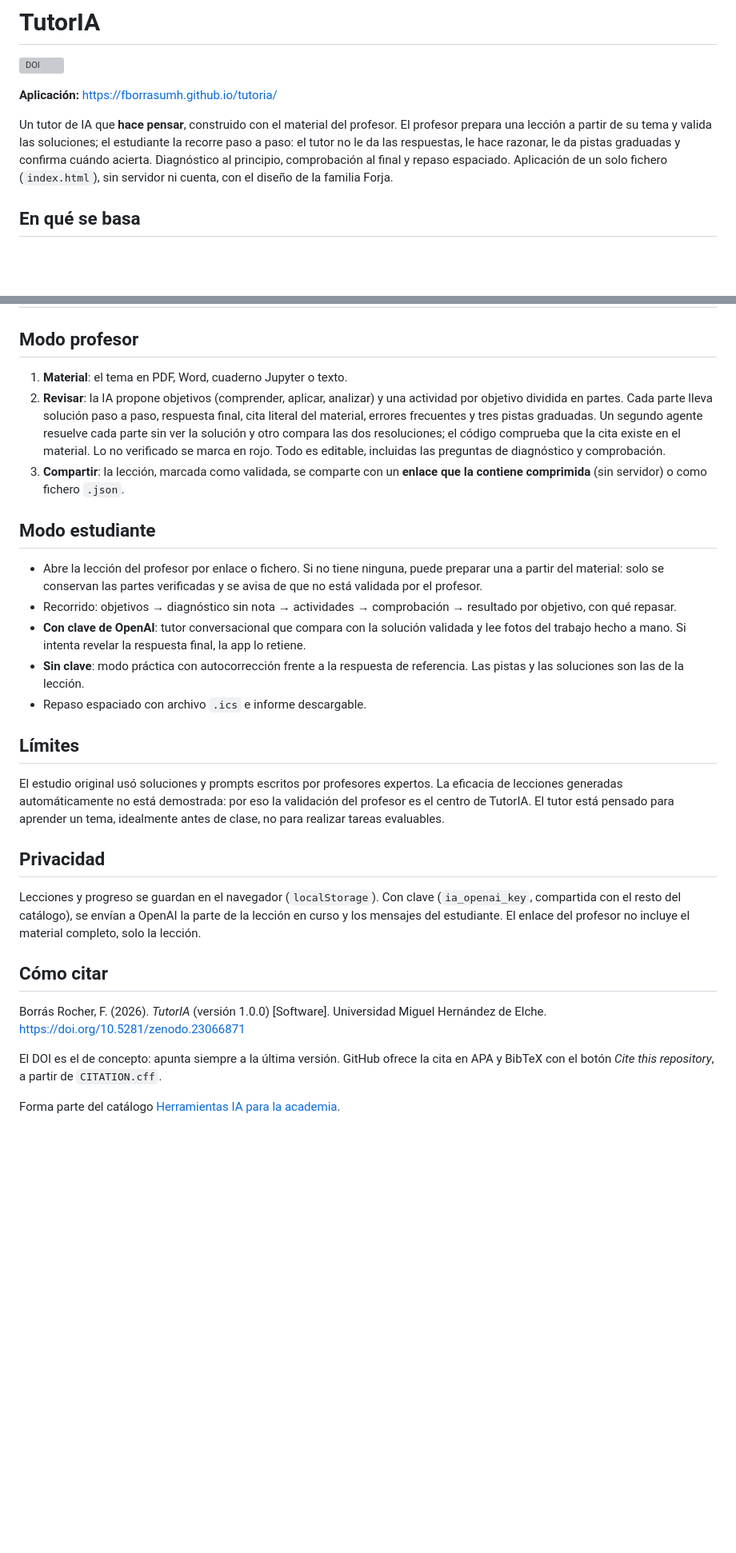
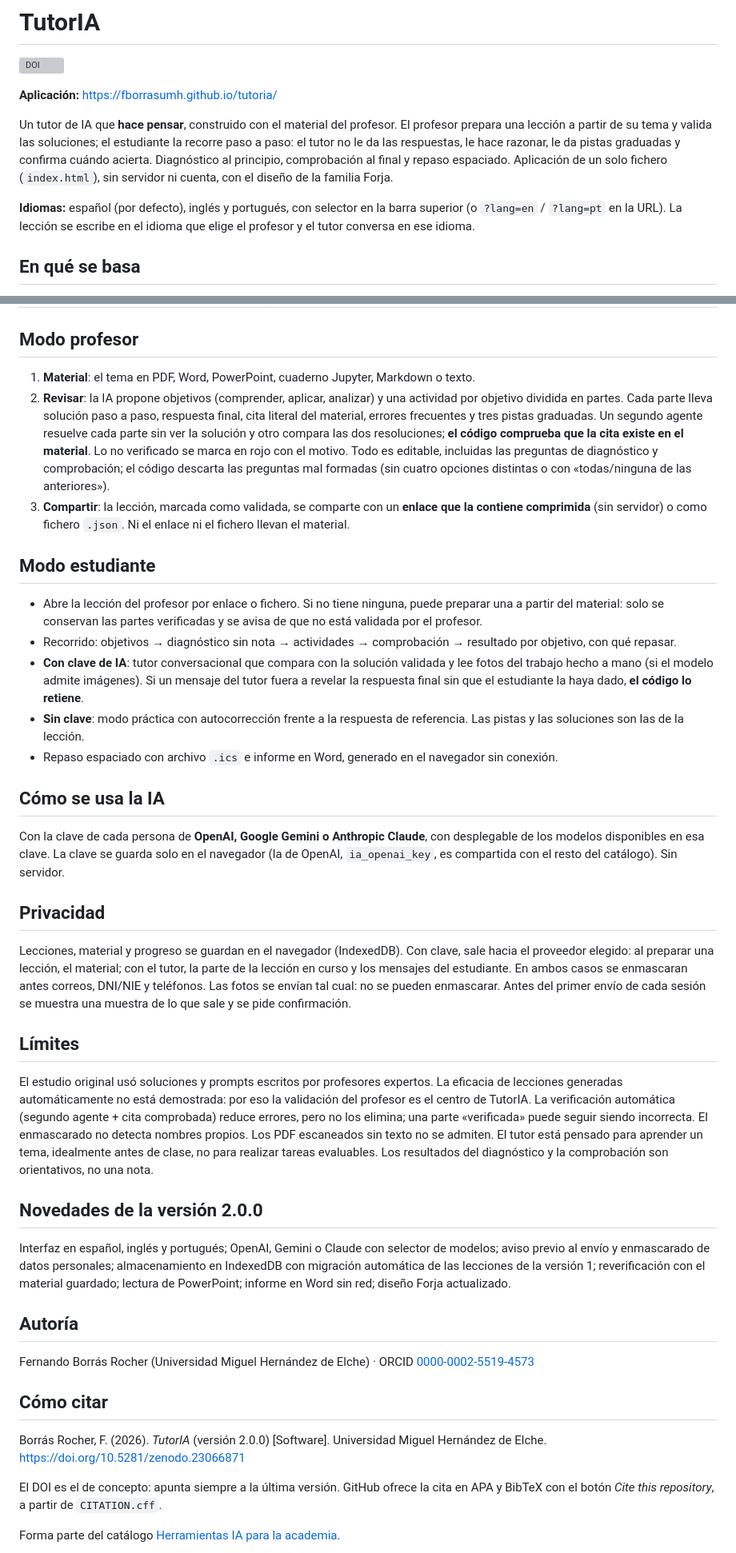
Before and after one commit to fborrasumh/tutoria, a Markdown page: README.md, 2 parts joined by grey strips. Shown at 80% size. GitHub-like rendering; blank space fills up the shorter version; grey boxes are pictures that could not be loaded.

Commit message:
README: versión 2.0.0

```diff
--- a/README.md
+++ b/README.md
@@ -5,6 +5,8 @@
 **Aplicación:** https://fborrasumh.github.io/tutoria/
 
 Un tutor de IA que **hace pensar**, construido con el material del profesor. El profesor prepara una lección a partir de su tema y valida las soluciones; el estudiante la recorre paso a paso: el tutor no le da las respuestas, le hace razonar, le da pistas graduadas y confirma cuándo acierta. Diagnóstico al principio, comprobación al final y repaso espaciado. Aplicación de un solo fichero (`index.html`), sin servidor ni cuenta, con el diseño de la familia Forja.
+
+**Idiomas:** español (por defecto), inglés y portugués, con selector en la barra superior (o `?lang=en` / `?lang=pt` en la URL). La lección se escribe en el idioma que elige el profesor y el tutor conversa en ese idioma.
 
 ## En qué se basa
 
@@ -21,29 +23,41 @@ El diseño sigue el ensayo aleatorizado de Kestin, Miller, Klales, Milbourne y P
 
 ## Modo profesor
 
-1. **Material**: el tema en PDF, Word, cuaderno Jupyter o texto.
-2. **Revisar**: la IA propone objetivos (comprender, aplicar, analizar) y una actividad por objetivo dividida en partes. Cada parte lleva solución paso a paso, respuesta final, cita literal del material, errores frecuentes y tres pistas graduadas. Un segundo agente resuelve cada parte sin ver la solución y otro compara las dos resoluciones; el código comprueba que la cita existe en el material. Lo no verificado se marca en rojo. Todo es editable, incluidas las preguntas de diagnóstico y comprobación.
-3. **Compartir**: la lección, marcada como validada, se comparte con un **enlace que la contiene comprimida** (sin servidor) o como fichero `.json`.
+1. **Material**: el tema en PDF, Word, PowerPoint, cuaderno Jupyter, Markdown o texto.
+2. **Revisar**: la IA propone objetivos (comprender, aplicar, analizar) y una actividad por objetivo dividida en partes. Cada parte lleva solución paso a paso, respuesta final, cita literal del material, errores frecuentes y tres pistas graduadas. Un segundo agente resuelve cada parte sin ver la solución y otro compara las dos resoluciones; **el código comprueba que la cita existe en el material**. Lo no verificado se marca en rojo con el motivo. Todo es editable, incluidas las preguntas de diagnóstico y comprobación; el código descarta las preguntas mal formadas (sin cuatro opciones distintas o con «todas/ninguna de las anteriores»).
+3. **Compartir**: la lección, marcada como validada, se comparte con un **enlace que la contiene comprimida** (sin servidor) o como fichero `.json`. Ni el enlace ni el fichero llevan el material.
 
 ## Modo estudiante
 
 - Abre la lección del profesor por enlace o fichero. Si no tiene ninguna, puede preparar una a partir del material: solo se conservan las partes verificadas y se avisa de que no está validada por el profesor.
 - Recorrido: objetivos → diagnóstico sin nota → actividades → comprobación → resultado por objetivo, con qué repasar.
-- **Con clave de OpenAI**: tutor conversacional que compara con la solución validada y lee fotos del trabajo hecho a mano. Si intenta revelar la respuesta final, la app lo retiene.
+- **Con clave de IA**: tutor conversacional que compara con la solución validada y lee fotos del trabajo hecho a mano (si el modelo admite imágenes). Si un mensaje del tutor fuera a revelar la respuesta final sin que el estudiante la haya dado, **el código lo retiene**.
 - **Sin clave**: modo práctica con autocorrección frente a la respuesta de referencia. Las pistas y las soluciones son las de la lección.
-- Repaso espaciado con archivo `.ics` e informe descargable.
+- Repaso espaciado con archivo `.ics` e informe en Word, generado en el navegador sin conexión.
+
+## Cómo se usa la IA
+
+Con la clave de cada persona de **OpenAI, Google Gemini o Anthropic Claude**, con desplegable de los modelos disponibles en esa clave. La clave se guarda solo en el navegador (la de OpenAI, `ia_openai_key`, es compartida con el resto del catálogo). Sin servidor.
+
+## Privacidad
+
+Lecciones, material y progreso se guardan en el navegador (IndexedDB). Con clave, sale hacia el proveedor elegido: al preparar una lección, el material; con el tutor, la parte de la lección en curso y los mensajes del estudiante. En ambos casos se enmascaran antes correos, DNI/NIE y teléfonos. Las fotos se envían tal cual: no se pueden enmascarar. Antes del primer envío de cada sesión se muestra una muestra de lo que sale y se pide confirmación.
 
 ## Límites
 
-El estudio original usó soluciones y prompts escritos por profesores expertos. La eficacia de lecciones generadas automáticamente no está demostrada: por eso la validación del profesor es el centro de TutorIA. El tutor está pensado para aprender un tema, idealmente antes de clase, no para realizar tareas evaluables.
+El estudio original usó soluciones y prompts escritos por profesores expertos. La eficacia de lecciones generadas automáticamente no está demostrada: por eso la validación del profesor es el centro de TutorIA. La verificación automática (segundo agente + cita comprobada) reduce errores, pero no los elimina; una parte «verificada» puede seguir siendo incorrecta. El enmascarado no detecta nombres propios. Los PDF escaneados sin texto no se admiten. El tutor está pensado para aprender un tema, idealmente antes de clase, no para realizar tareas evaluables. Los resultados del diagnóstico y la comprobación son orientativos, no una nota.
 
-## Privacidad
+## Novedades de la versión 2.0.0
 
-Lecciones y progreso se guardan en el navegador (`localStorage`). Con clave (`ia_openai_key`, compartida con el resto del catálogo), se envían a OpenAI la parte de la lección en curso y los mensajes del estudiante. El enlace del profesor no incluye el material completo, solo la lección.
+Interfaz en español, inglés y portugués; OpenAI, Gemini o Claude con selector de modelos; aviso previo al envío y enmascarado de datos personales; almacenamiento en IndexedDB con migración automática de las lecciones de la versión 1; reverificación con el material guardado; lectura de PowerPoint; informe en Word sin red; diseño Forja actualizado.
+
+## Autoría
+
+Fernando Borrás Rocher (Universidad Miguel Hernández de Elche) · ORCID [0000-0002-5519-4573](https://orcid.org/0000-0002-5519-4573)
 
 ## Cómo citar
 
-Borrás Rocher, F. (2026). *TutorIA* (versión 1.0.0) [Software]. Universidad Miguel Hernández de Elche. https://doi.org/10.5281/zenodo.23066871
+Borrás Rocher, F. (2026). *TutorIA* (versión 2.0.0) [Software]. Universidad Miguel Hernández de Elche. https://doi.org/10.5281/zenodo.23066871
 
 El DOI es el de concepto: apunta siempre a la última versión. GitHub ofrece la cita en APA y BibTeX con el botón *Cite this repository*, a partir de `CITATION.cff`.
 
```
